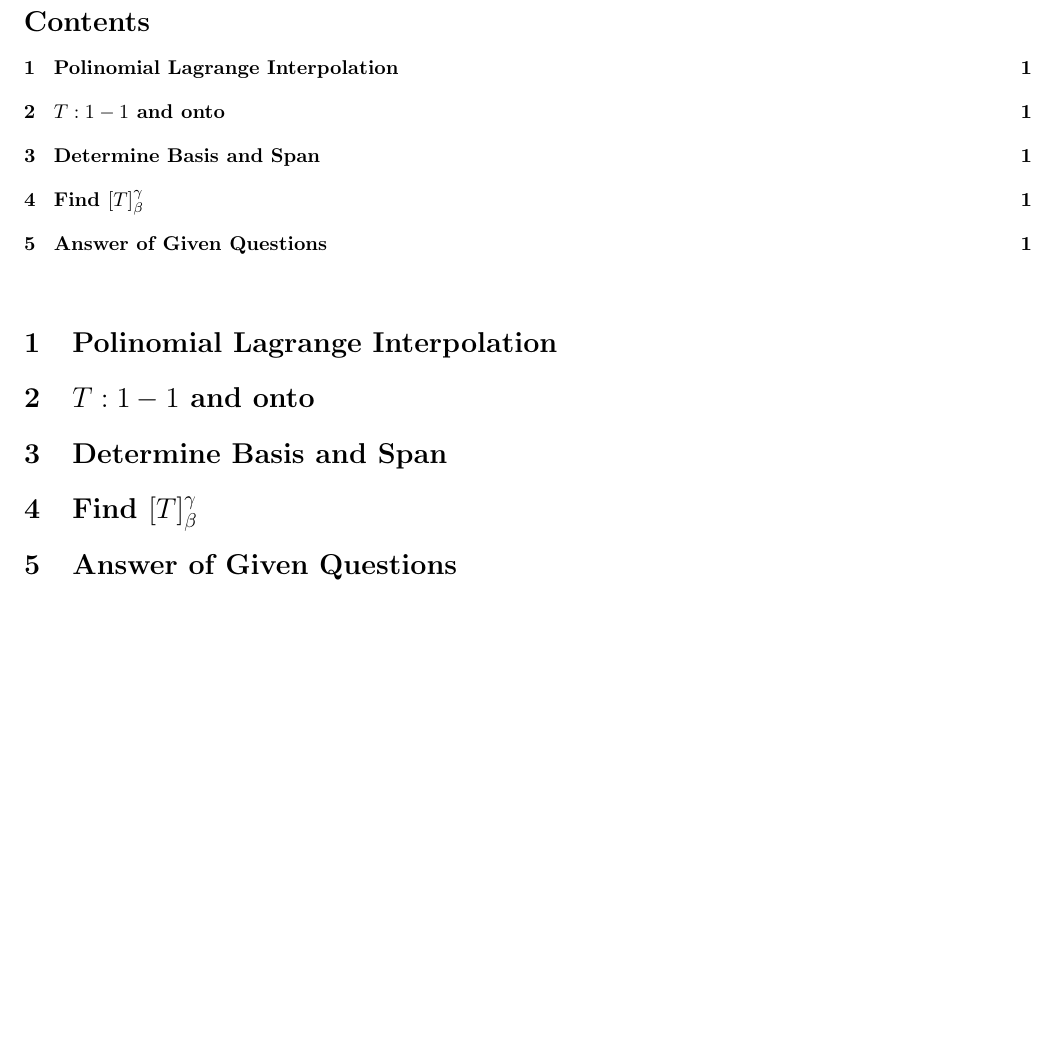
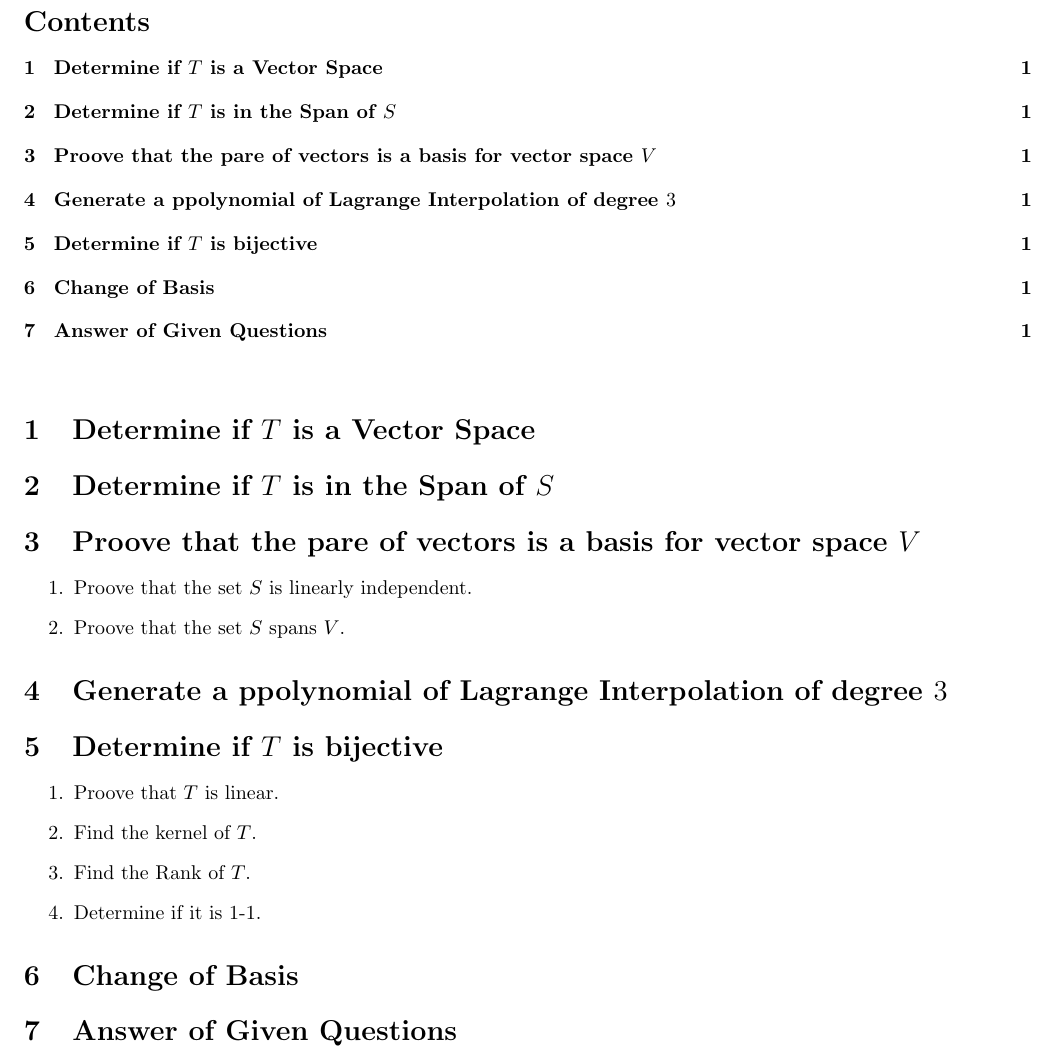
Before and after one commit to ouslan/MATE-5150, a LaTeX problem sheet (docs/Exams/Exam-01.tex): part of the page before the commit and part of page 1 of 2 after it, cut so that both start at the same text, the shorter picture padded with empty space. Compiled offline with pdfLaTeX.

Commit message:
update problems that are comming on the exam

```diff
--- a/docs/Exams/Exam-01.tex
+++ b/docs/Exams/Exam-01.tex
@@ -29,13 +29,29 @@
 
 \vspace{.25in}
 
-\section{Polinomial Lagrange Interpolation}
+\section{Determine if $T$ is a Vector Space}
 
-\section{$T: 1-1$ and onto}
+\section{Determine if $T$ is in the Span of $S$}
 
-\section{Determine Basis and Span}
+\section{Proove that the pare of vectors is a basis for vector space $V$}
 
-\section{Find $[T]_{\beta}^{\gamma}$}
+\begin{enumerate}
+	\item Proove that the set $S$ is linearly independent.
+	\item Proove that the set $S$ spans $V$.
+\end{enumerate}
+
+\section{Generate a ppolynomial of Lagrange Interpolation of degree $3$}
+
+\section{Determine if $T$ is bijective}
+
+\begin{enumerate}
+	\item Proove that $T$ is linear.
+	\item Find the kernel of $T$.
+	\item Find the Rank of $T$.
+	\item Determine if it is 1-1.
+\end{enumerate}
+
+\section{Change of Basis}
 
 \section{Answer of Given Questions}
 
```
Also changed, not shown: docs/Exams/out/Exam-01.pdf.
